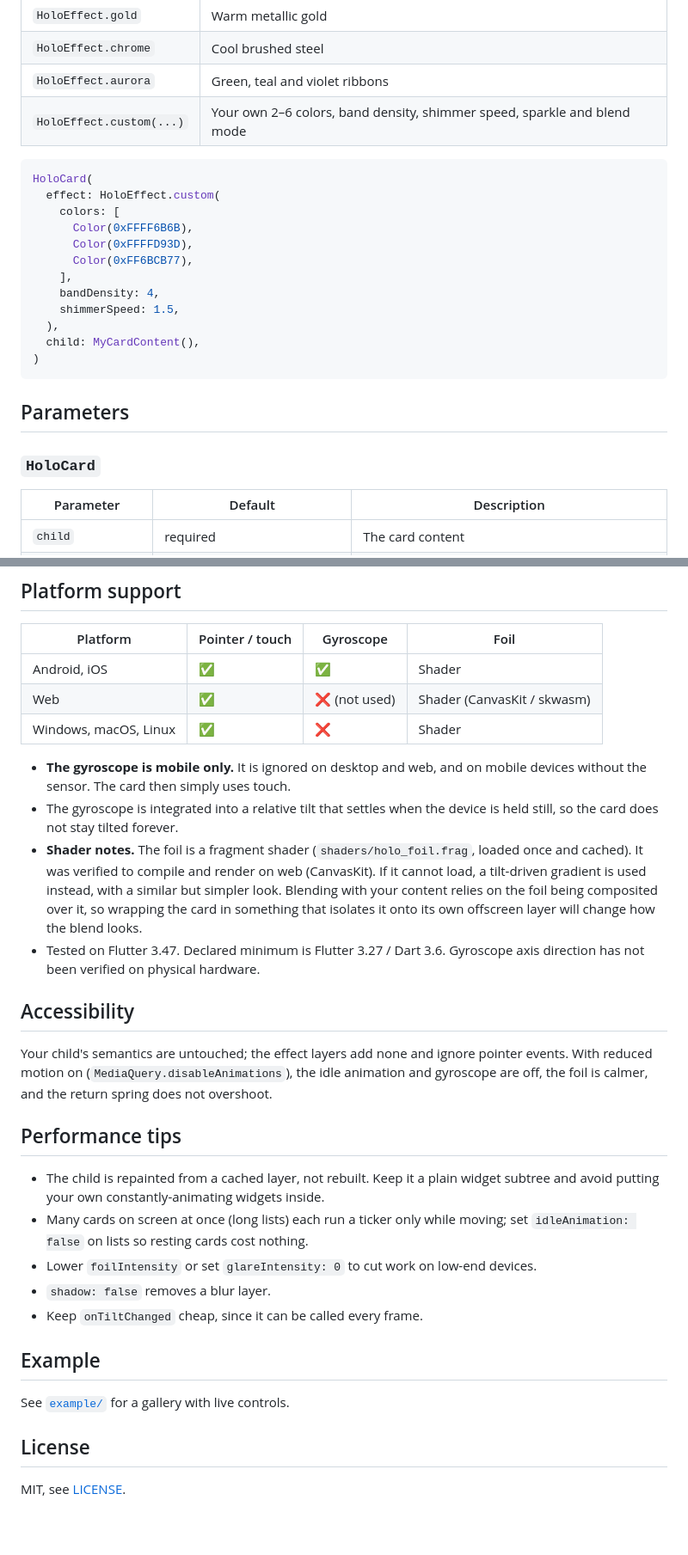
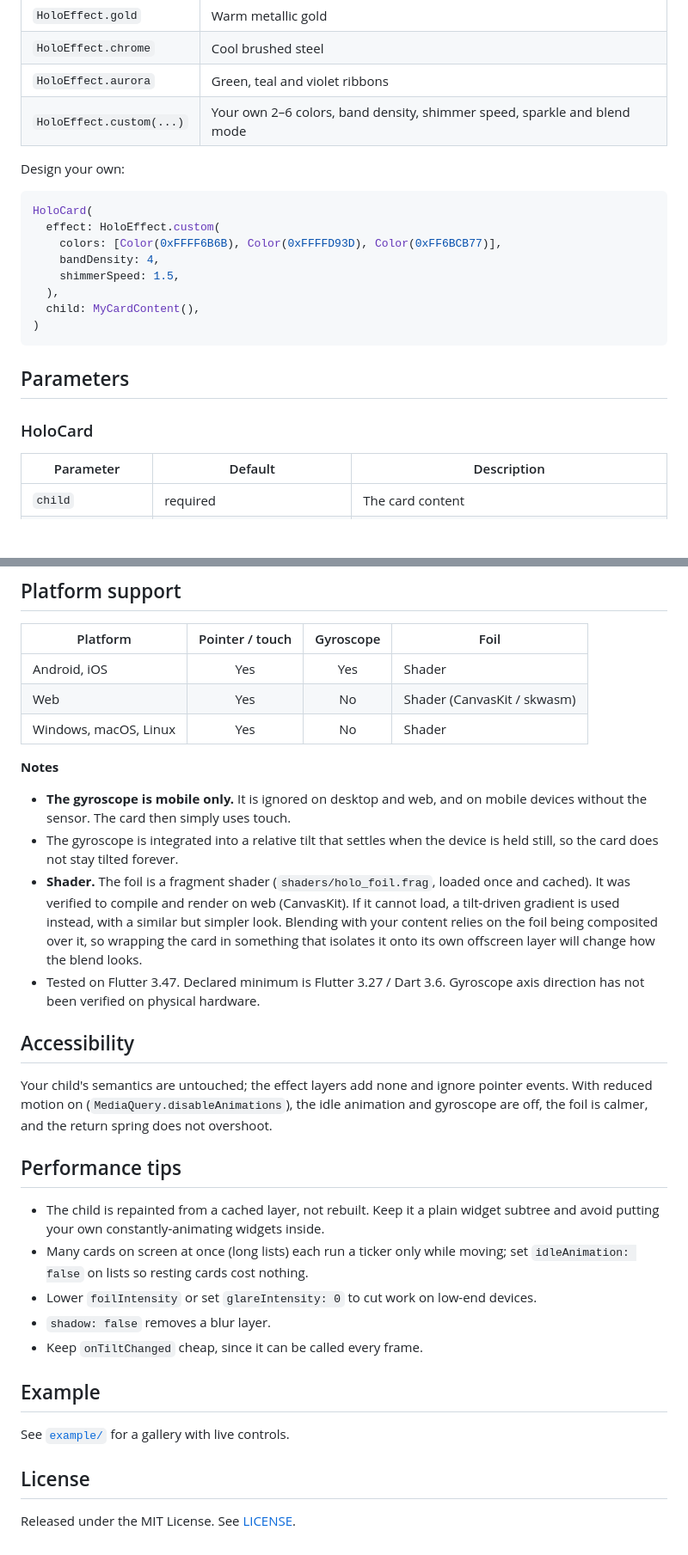
Before and after one commit to HammasT1/holo_card, a Markdown page: README.md, 2 parts joined by grey strips. Shown at 86% size. Drawn GitHub-style; blank space fills up the shorter version.

````diff
--- a/README.md
+++ b/README.md
@@ -45,14 +90,12 @@ HoloCard(
 | `HoloEffect.aurora` | Green, teal and violet ribbons |
 | `HoloEffect.custom(...)` | Your own 2–6 colors, band density, shimmer speed, sparkle and blend mode |
 
+Design your own:
+
 ```dart
 HoloCard(
   effect: HoloEffect.custom(
-    colors: [
-      Color(0xFFFF6B6B),
-      Color(0xFFFFD93D),
-      Color(0xFF6BCB77),
-    ],
+    colors: [Color(0xFFFF6B6B), Color(0xFFFFD93D), Color(0xFF6BCB77)],
     bandDensity: 4,
     shimmerSpeed: 1.5,
   ),
@@ -62,7 +105,7 @@ HoloCard(
 
 ## Parameters
 
-### `HoloCard`
+### HoloCard
 
 | Parameter | Default | Description |
 | --- | --- | --- |
@@ -94,24 +137,39 @@ A `ChangeNotifier`; call `dispose()` when done. Tilt values are normalized to `-
 ## Platform support
 
 | Platform | Pointer / touch | Gyroscope | Foil |
-| --- | --- | --- | --- |
-| Android, iOS | ✅ | ✅ | Shader |
-| Web | ✅ | ❌ (not used) | Shader (CanvasKit / skwasm) |
-| Windows, macOS, Linux | ✅ | ❌ | Shader |
+| --- | :---: | :---: | --- |
+| Android, iOS | Yes | Yes | Shader |
+| Web | Yes | No | Shader (CanvasKit / skwasm) |
+| Windows, macOS, Linux | Yes | No | Shader |
 
-- **The gyroscope is mobile only.** It is ignored on desktop and web, and on mobile devices without the sensor. The card then simply uses touch.
-- The gyroscope is integrated into a relative tilt that settles when the device is held still, so the card does not stay tilted forever.
-- **Shader notes.** The foil is a fragment shader (`shaders/holo_foil.frag`, loaded once and cached). It was verified to compile and render on web (CanvasKit). If it cannot load, a tilt-driven gradient is used instead, with a similar but simpler look. Blending with your content relies on the foil being composited over it, so wrapping the card in something that isolates it onto its own offscreen layer will change how the blend looks.
-- Tested on Flutter 3.47. Declared minimum is Flutter 3.27 / Dart 3.6. Gyroscope axis direction has not been verified on physical hardware.
+**Notes**
+
+- **The gyroscope is mobile only.** It is ignored on desktop and web, and on
+  mobile devices without the sensor. The card then simply uses touch.
+- The gyroscope is integrated into a relative tilt that settles when the device
+  is held still, so the card does not stay tilted forever.
+- **Shader.** The foil is a fragment shader (`shaders/holo_foil.frag`, loaded
+  once and cached). It was verified to compile and render on web (CanvasKit). If
+  it cannot load, a tilt-driven gradient is used instead, with a similar but
+  simpler look. Blending with your content relies on the foil being composited
+  over it, so wrapping the card in something that isolates it onto its own
+  offscreen layer will change how the blend looks.
+- Tested on Flutter 3.47. Declared minimum is Flutter 3.27 / Dart 3.6. Gyroscope
+  axis direction has not been verified on physical hardware.
 
 ## Accessibility
 
-Your child's semantics are untouched; the effect layers add none and ignore pointer events. With reduced motion on (`MediaQuery.disableAnimations`), the idle animation and gyroscope are off, the foil is calmer, and the return spring does not overshoot.
+Your child's semantics are untouched; the effect layers add none and ignore
+pointer events. With reduced motion on (`MediaQuery.disableAnimations`), the
+idle animation and gyroscope are off, the foil is calmer, and the return spring
+does not overshoot.
 
 ## Performance tips
 
-- The child is repainted from a cached layer, not rebuilt. Keep it a plain widget subtree and avoid putting your own constantly-animating widgets inside.
-- Many cards on screen at once (long lists) each run a ticker only while moving; set `idleAnimation: false` on lists so resting cards cost nothing.
+- The child is repainted from a cached layer, not rebuilt. Keep it a plain
+  widget subtree and avoid putting your own constantly-animating widgets inside.
+- Many cards on screen at once (long lists) each run a ticker only while moving;
+  set `idleAnimation: false` on lists so resting cards cost nothing.
 - Lower `foilIntensity` or set `glareIntensity: 0` to cut work on low-end devices.
 - `shadow: false` removes a blur layer.
 - Keep `onTiltChanged` cheap, since it can be called every frame.
@@ -122,4 +180,4 @@ See [`example/`](example/) for a gallery with live controls.
 
 ## License
 
-MIT, see [LICENSE](LICENSE).
+Released under the MIT License. See [LICENSE](LICENSE).
````
Also changed, not shown: other parts of README.md (+58 -13 lines).
